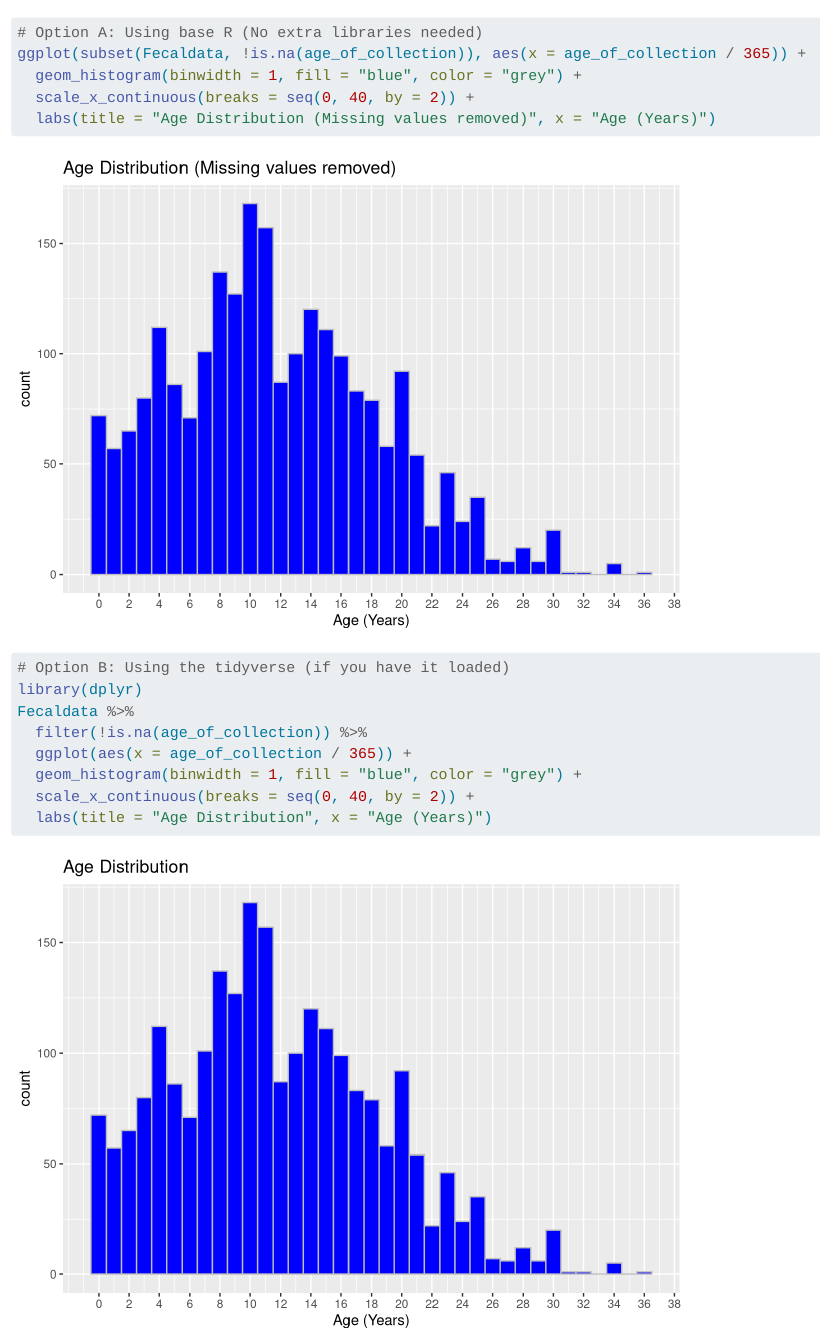
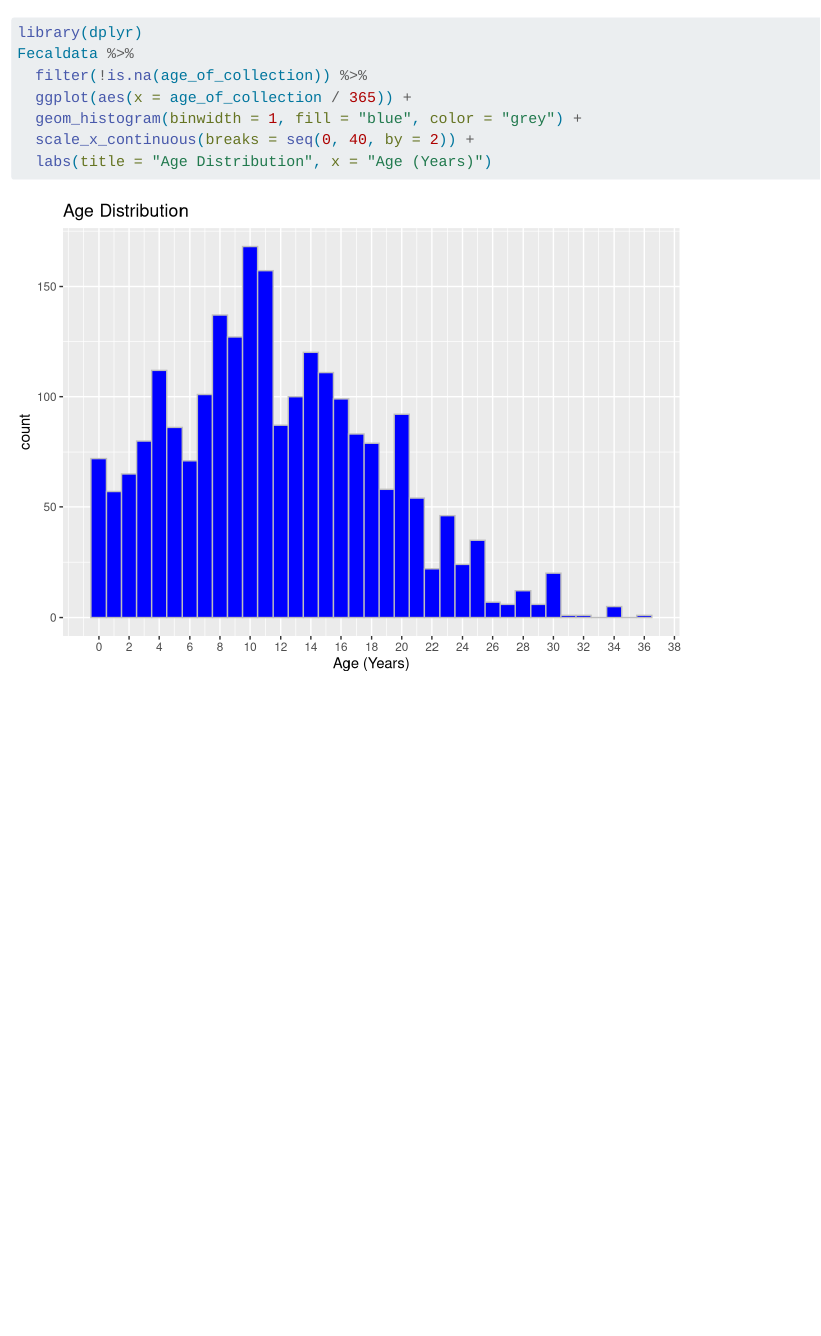
Before and after one commit to hailey24alexis/group-project, a Quarto document (group-project.qmd): the page in a window 1100 px wide, from 3510 px down. Rendered offline with R 4.5, knitr and Pandoc in place of Quarto, with nearby package versions; some code elsewhere in the file could not run offline; long lines of code are wrapped.

Commit message:
removed plot

````diff
--- a/group-project.qmd
+++ b/group-project.qmd
@@ -109,13 +109,6 @@ Fecaldata %>%
 ```
 
 ```{r}
-# Option A: Using base R (No extra libraries needed)
-ggplot(subset(Fecaldata, !is.na(age_of_collection)), aes(x = age_of_collection / 365)) +
-  geom_histogram(binwidth = 1, fill = "blue", color = "grey") +
-  scale_x_continuous(breaks = seq(0, 40, by = 2)) +
-  labs(title = "Age Distribution (Missing values removed)", x = "Age (Years)")
-
-# Option B: Using the tidyverse (if you have it loaded)
 library(dplyr)
 Fecaldata %>%
   filter(!is.na(age_of_collection)) %>%
````
